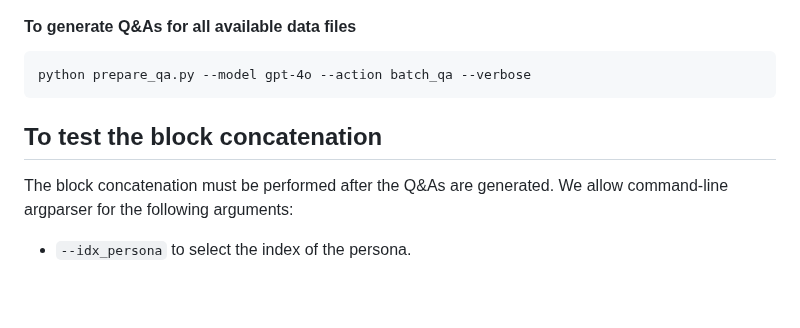
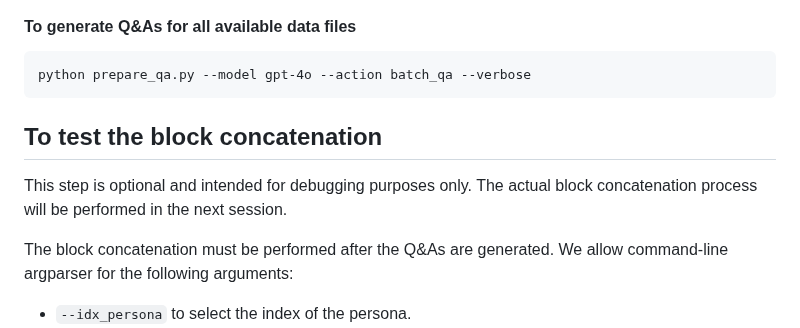
Before and after one commit to bowen-upenn/PersonaMem, a Markdown page: README.md, the part around the change. Drawn GitHub-style; blank space fills up the shorter version.

````diff
--- a/README.md
+++ b/README.md
@@ -62,6 +62,8 @@ The Q&As must be generated after the conversations. We allow command-line argpar
 
 ## To test the block concatenation
 
+This step is optional and intended for debugging purposes only. The actual block concatenation process will be performed in the next session.
+
 The block concatenation must be performed after the Q&As are generated. We allow command-line argparser for the following arguments:
 
 - ```--idx_persona``` to select the index of the persona.
````
